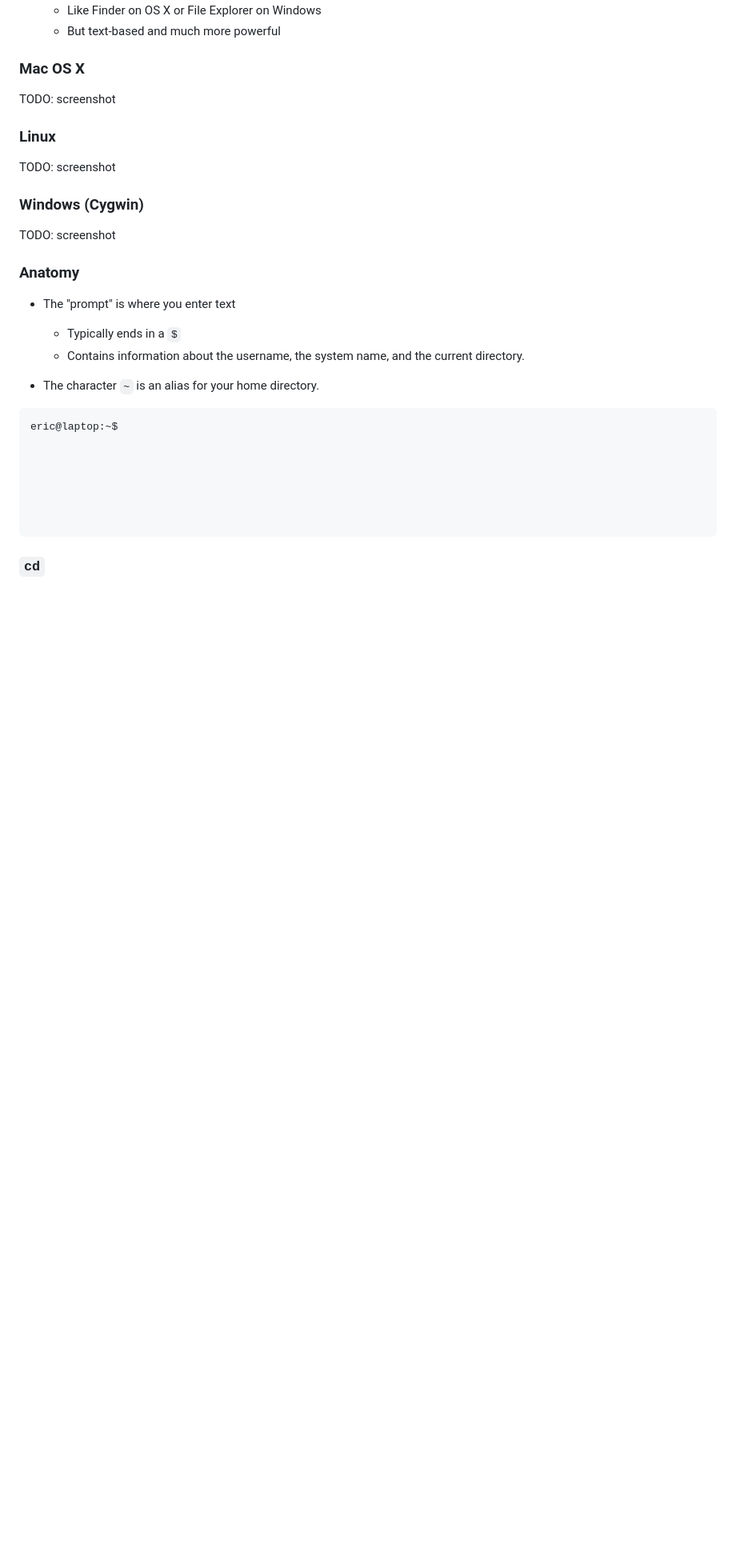
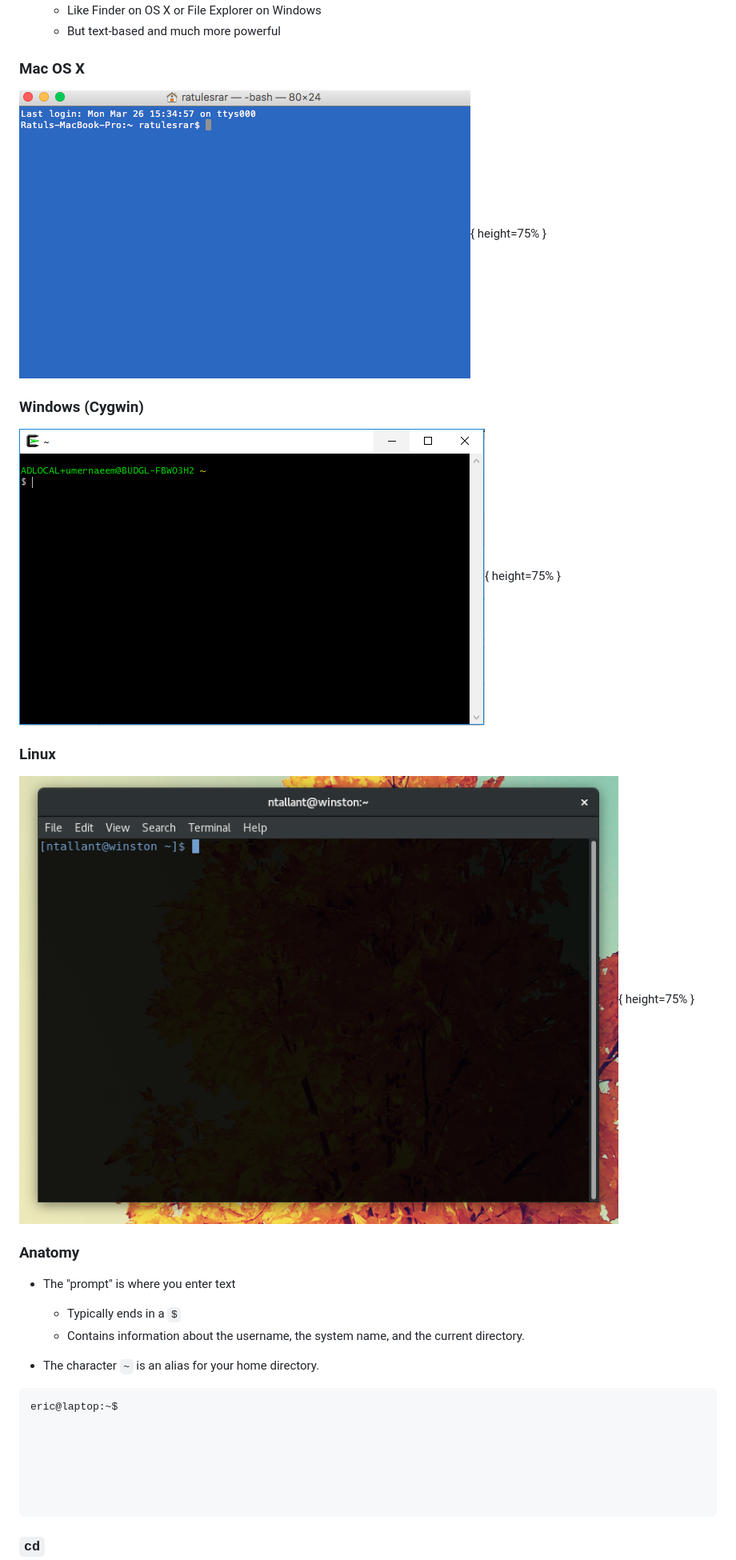
Before and after one commit to harris-ippp/lectures-s18, a Markdown page: 01/01.md, the part around one of its changes. Shown at 80% size. Drawn GitHub-style; pictures changed too: 01/cygwin-terminal.png (added), 01/linux-terminal.png (added), 01/osx-terminal.png (added); blank space fills up the shorter version.

```diff
--- a/01/01.md
+++ b/01/01.md
@@ -110,13 +108,14 @@ date: March 27, 2018
     * But text-based and much more powerful
 
 ### Mac OS X
-TODO: screenshot
+
+![Mac OS X Terminal](osx-terminal.png){ height=75% }
+
+### Windows (Cygwin)
+![Windows Cygwin Terminal](cygwin-terminal.png){ height=75% }
 
 ### Linux
-TODO: screenshot
-
-### Windows (Cygwin)
-TODO: screenshot
+![A Linux Terminal](linux-terminal.png){ height=75% }
 
 ### Anatomy
 
```
Also changed, not shown: other parts of 01/01.md (+189 -46 lines), 01/man.png (added), 01/small_os.png (deleted), 1 other file.
